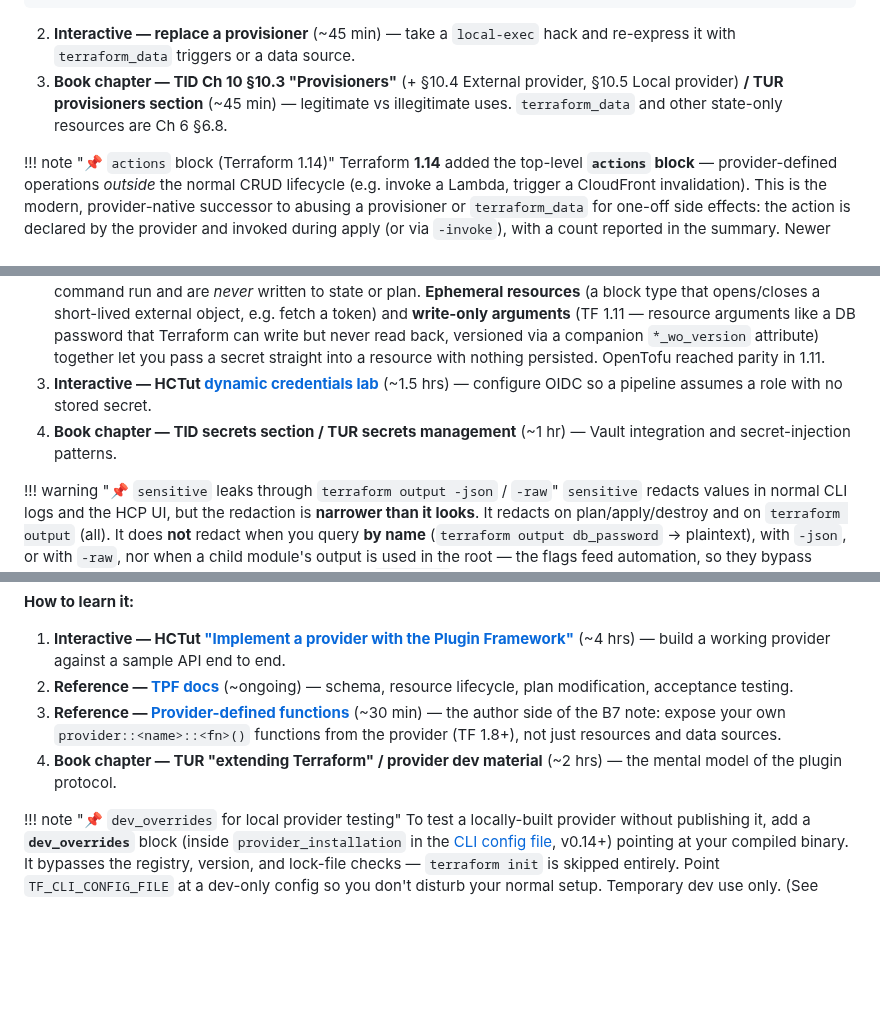
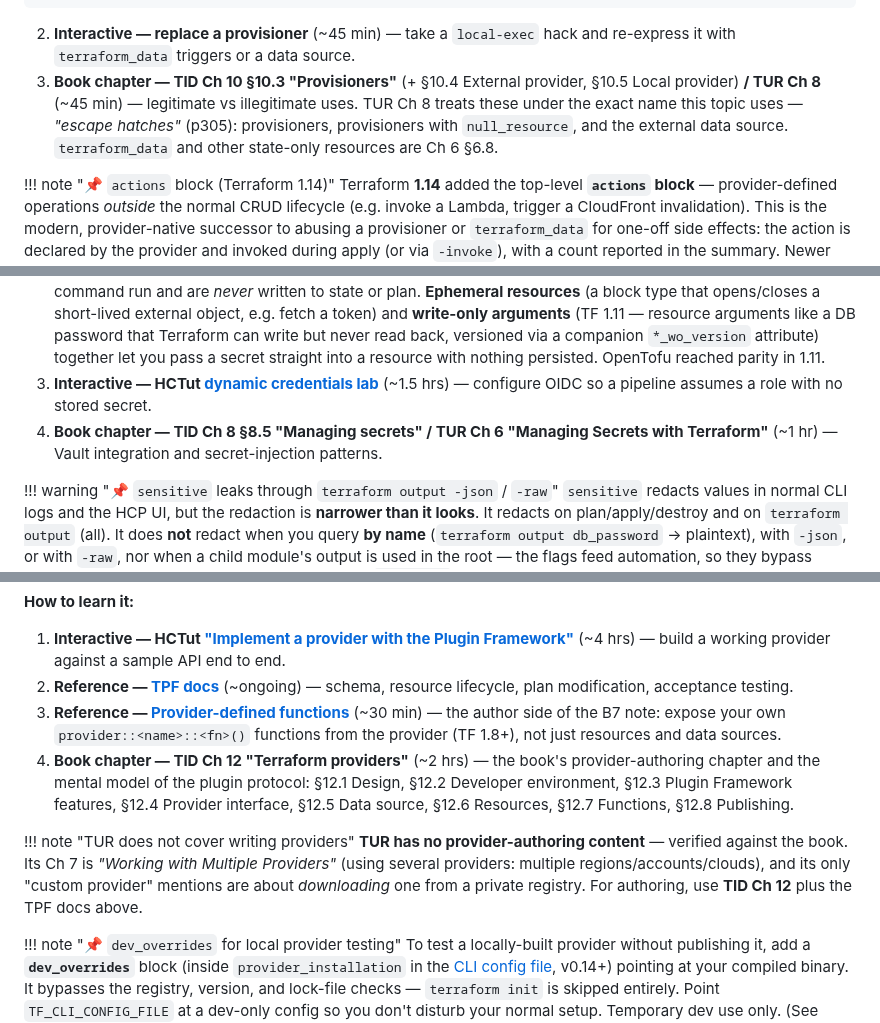
Before and after one commit to arindamchoudhury/terraform-gyan, a Markdown page: docs/learning-path.md, 3 parts joined by grey strips. Rendered like a GitHub page; blank space fills up the shorter version.

```diff
--- a/docs/learning-path.md
+++ b/docs/learning-path.md
@@ -570,7 +570,7 @@ You are ready to advance when you can:
 
     Distinguish the two arguments: changing **`input`** updates in place, changing **`triggers_replace`** forces replacement (and so re-runs any provisioner the resource hosts). (See [[tf-terraform-data]].)
 2. **Interactive — replace a provisioner** (~45 min) — take a `local-exec` hack and re-express it with `terraform_data` triggers or a data source.
-3. **Book chapter — TID Ch 10 §10.3 "Provisioners"** (+ §10.4 External provider, §10.5 Local provider) **/ TUR provisioners section** (~45 min) — legitimate vs illegitimate uses. `terraform_data` and other state-only resources are Ch 6 §6.8.
+3. **Book chapter — TID Ch 10 §10.3 "Provisioners"** (+ §10.4 External provider, §10.5 Local provider) **/ TUR Ch 8** (~45 min) — legitimate vs illegitimate uses. TUR Ch 8 treats these under the exact name this topic uses — *"escape hatches"* (p305): provisioners, provisioners with `null_resource`, and the external data source. `terraform_data` and other state-only resources are Ch 6 §6.8.
 
 !!! note "📌 `actions` block (Terraform 1.14)"
     Terraform **1.14** added the top-level **`actions` block** — provider-defined operations *outside* the normal CRUD lifecycle (e.g. invoke a Lambda, trigger a CloudFront invalidation). This is the modern, provider-native successor to abusing a provisioner or `terraform_data` for one-off side effects: the action is declared by the provider and invoked during apply (or via `-invoke`), with a count reported in the summary. Newer than both books; verify against the CHANGELOG. (See [[feature-history]].)
@@ -714,7 +714,7 @@ You are ready to advance when you can:
 1. **Reference — [HCDocs "Manage sensitive data"](https://developer.hashicorp.com/terraform/language/manage-sensitive-data) (umbrella) + ["Sensitive data in state"](https://developer.hashicorp.com/terraform/language/state/sensitive-data) + ["Dynamic Provider Credentials"](https://developer.hashicorp.com/terraform/cloud-docs/workspaces/dynamic-provider-credentials)** (~40 min) — why `sensitive` isn't encryption and how OIDC removes static keys. (Umbrella captured in [[tf-manage-sensitive-data]] — the hide-vs-omit-vs-both decision framework, the version-requirements matrix (0.15 `sensitive` / 1.10 `ephemeral` / 1.11 write-only), write-only `_wo`/`_wo_version`, and the state-encryption backends.)
 2. **Reference — [HCDocs "Ephemeral values"](https://developer.hashicorp.com/terraform/language/manage-sensitive-data/ephemeral)** (~40 min) — the current best-practice for secrets. `sensitive` only hides a value in output; it's still written to state in plaintext. **Ephemeral values** (TF 1.10) exist only during a single command run and are *never* written to state or plan. **Ephemeral resources** (a block type that opens/closes a short-lived external object, e.g. fetch a token) and **write-only arguments** (TF 1.11 — resource arguments like a DB password that Terraform can write but never read back, versioned via a companion `*_wo_version` attribute) together let you pass a secret straight into a resource with nothing persisted. OpenTofu reached parity in 1.11.
 3. **Interactive — HCTut [dynamic credentials lab](https://developer.hashicorp.com/terraform/tutorials/cloud/dynamic-credentials)** (~1.5 hrs) — configure OIDC so a pipeline assumes a role with no stored secret.
-4. **Book chapter — TID secrets section / TUR secrets management** (~1 hr) — Vault integration and secret-injection patterns.
+4. **Book chapter — TID Ch 8 §8.5 "Managing secrets" / TUR Ch 6 "Managing Secrets with Terraform"** (~1 hr) — Vault integration and secret-injection patterns.
 
 !!! warning "📌 `sensitive` leaks through `terraform output -json` / `-raw`"
     `sensitive` redacts values in normal CLI logs and the HCP UI, but the redaction is **narrower than it looks**. It redacts on plan/apply/destroy and on `terraform output` (all). It does **not** redact when you query **by name** (`terraform output db_password` → plaintext), with `-json`, or with `-raw`, nor when a child module's output is used in the root — the flags feed automation, so they bypass redaction by design. Combined with the fact that `sensitive` values are stored in state/plan as **plain text** anyway, this is why `sensitive` alone is *hiding*, not *protecting*. Use `ephemeral` (+ write-only args) to keep a secret out of state entirely. (See [[tf-manage-sensitive-data]]; the full redaction matrix is in [[tut-outputs]].)
@@ -792,7 +792,10 @@ You are ready to advance when you can:
 1. **Interactive — HCTut ["Implement a provider with the Plugin Framework"](https://developer.hashicorp.com/terraform/tutorials/providers-plugin-framework/providers-plugin-framework-provider)** (~4 hrs) — build a working provider against a sample API end to end.
 2. **Reference — [TPF docs](https://developer.hashicorp.com/terraform/plugin/framework)** (~ongoing) — schema, resource lifecycle, plan modification, acceptance testing.
 3. **Reference — [Provider-defined functions](https://developer.hashicorp.com/terraform/plugin/framework/functions)** (~30 min) — the author side of the B7 note: expose your own `provider::<name>::<fn>()` functions from the provider (TF 1.8+), not just resources and data sources.
-4. **Book chapter — TUR "extending Terraform" / provider dev material** (~2 hrs) — the mental model of the plugin protocol.
+4. **Book chapter — TID Ch 12 "Terraform providers"** (~2 hrs) — the book's provider-authoring chapter and the mental model of the plugin protocol: §12.1 Design, §12.2 Developer environment, §12.3 Plugin Framework features, §12.4 Provider interface, §12.5 Data source, §12.6 Resources, §12.7 Functions, §12.8 Publishing.
+
+!!! note "TUR does not cover writing providers"
+    **TUR has no provider-authoring content** — verified against the book. Its Ch 7 is *"Working with Multiple Providers"* (using several providers: multiple regions/accounts/clouds), and its only "custom provider" mentions are about *downloading* one from a private registry. For authoring, use **TID Ch 12** plus the TPF docs above.
 
 !!! note "📌 `dev_overrides` for local provider testing"
     To test a locally-built provider without publishing it, add a **`dev_overrides`** block (inside `provider_installation` in the [CLI config file](https://developer.hashicorp.com/terraform/cli/config/config-file), v0.14+) pointing at your compiled binary. It bypasses the registry, version, and lock-file checks — `terraform init` is skipped entirely. Point `TF_CLI_CONFIG_FILE` at a dev-only config so you don't disturb your normal setup. Temporary dev use only. (See [[feature-history]].)
```
Also changed, not shown: other parts of docs/learning-path.md (+3 -3 lines).
